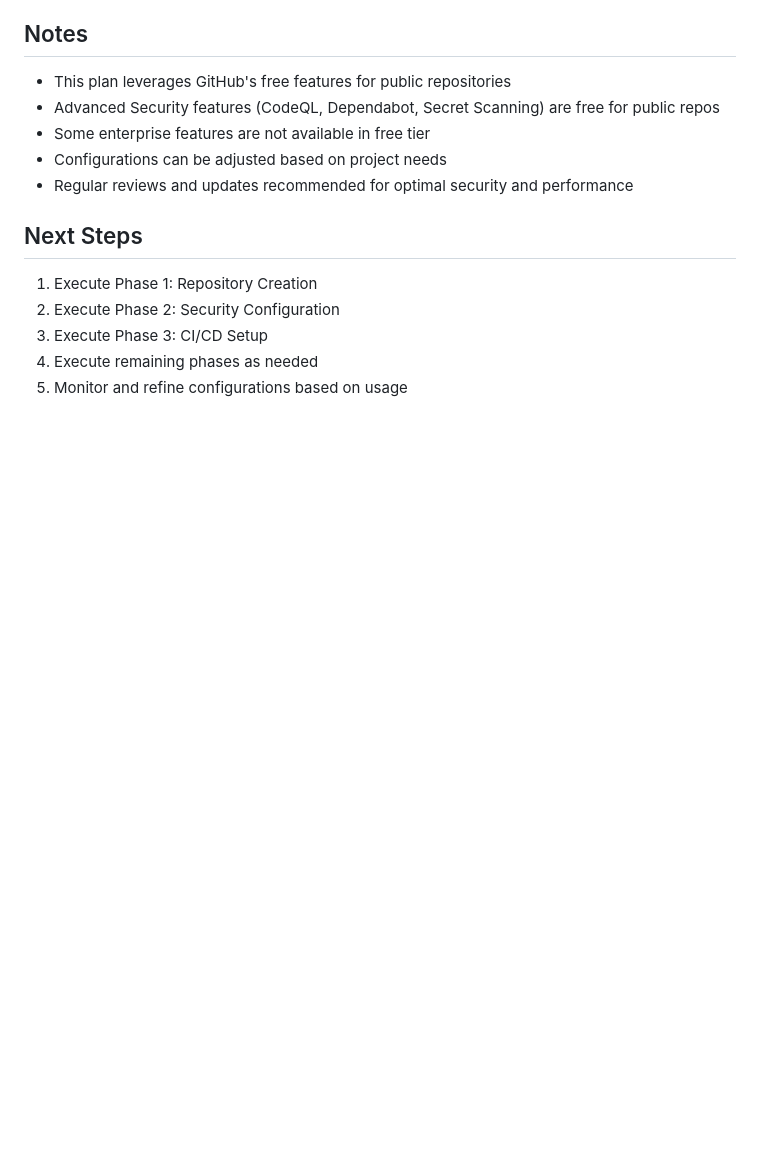
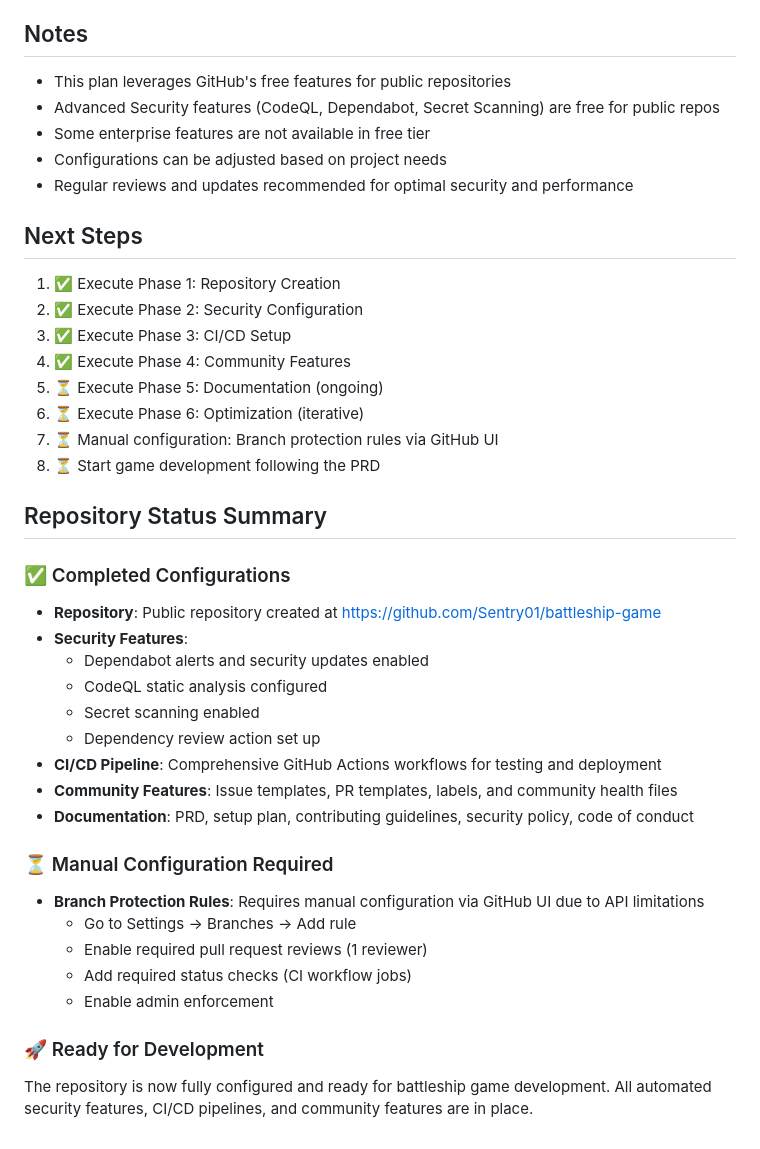
Before and after one commit to Sentry01/battleship-game, a Markdown page: REPOSITORY_SETUP_PLAN.md, the part around one of its changes. Drawn GitHub-style; blank space fills up the shorter version.

```diff
--- a/REPOSITORY_SETUP_PLAN.md
+++ b/REPOSITORY_SETUP_PLAN.md
@@ -462,8 +462,34 @@ permissions:
 
 ## Next Steps
 
-1. Execute Phase 1: Repository Creation
-2. Execute Phase 2: Security Configuration
-3. Execute Phase 3: CI/CD Setup
-4. Execute remaining phases as needed
-5. Monitor and refine configurations based on usage
+1. ✅ Execute Phase 1: Repository Creation
+2. ✅ Execute Phase 2: Security Configuration
+3. ✅ Execute Phase 3: CI/CD Setup
+4. ✅ Execute Phase 4: Community Features
+5. ⏳ Execute Phase 5: Documentation (ongoing)
+6. ⏳ Execute Phase 6: Optimization (iterative)
+7. ⏳ Manual configuration: Branch protection rules via GitHub UI
+8. ⏳ Start game development following the PRD
+
+## Repository Status Summary
+
+### ✅ Completed Configurations
+- **Repository**: Public repository created at https://github.com/Sentry01/battleship-game
+- **Security Features**:
+  - Dependabot alerts and security updates enabled
+  - CodeQL static analysis configured
+  - Secret scanning enabled
+  - Dependency review action set up
+- **CI/CD Pipeline**: Comprehensive GitHub Actions workflows for testing and deployment
+- **Community Features**: Issue templates, PR templates, labels, and community health files
+- **Documentation**: PRD, setup plan, contributing guidelines, security policy, code of conduct
+
+### ⏳ Manual Configuration Required
+- **Branch Protection Rules**: Requires manual configuration via GitHub UI due to API limitations
+  - Go to Settings → Branches → Add rule
+  - Enable required pull request reviews (1 reviewer)
+  - Add required status checks (CI workflow jobs)
+  - Enable admin enforcement
+
+### 🚀 Ready for Development
+The repository is now fully configured and ready for battleship game development. All automated security features, CI/CD pipelines, and community features are in place.
```
Also changed, not shown: other parts of REPOSITORY_SETUP_PLAN.md (+26 -26 lines).
